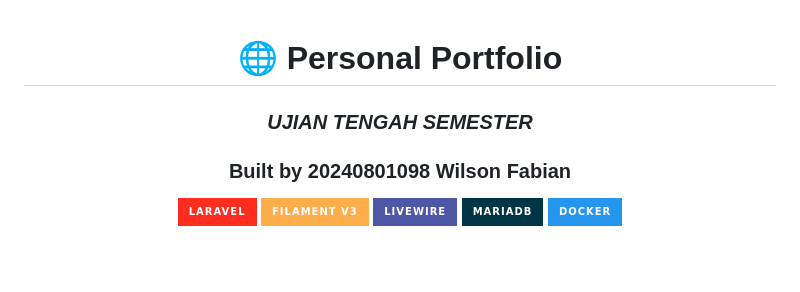
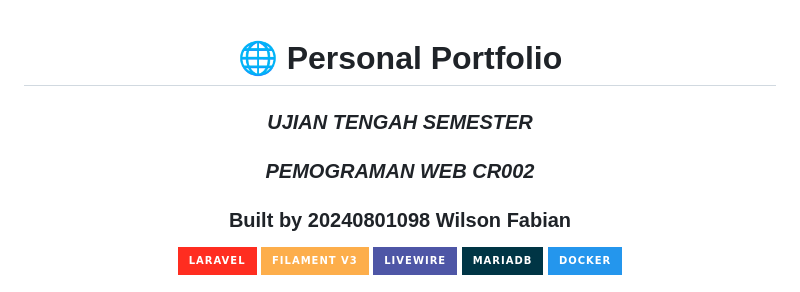
Before and after one commit to wilson092/portofolio-2026, a Markdown page: README.md, the part around the change. GitHub-like rendering; badges without logos; blank space fills up the shorter version.

```diff
--- a/README.md
+++ b/README.md
@@ -2,6 +2,7 @@
 
 # 🌐 Personal Portfolio
 ###  *UJIAN TENGAH SEMESTER*
+###  *PEMOGRAMAN WEB CR002*
 ### Built by **20240801098 Wilson Fabian**
 
 
```
